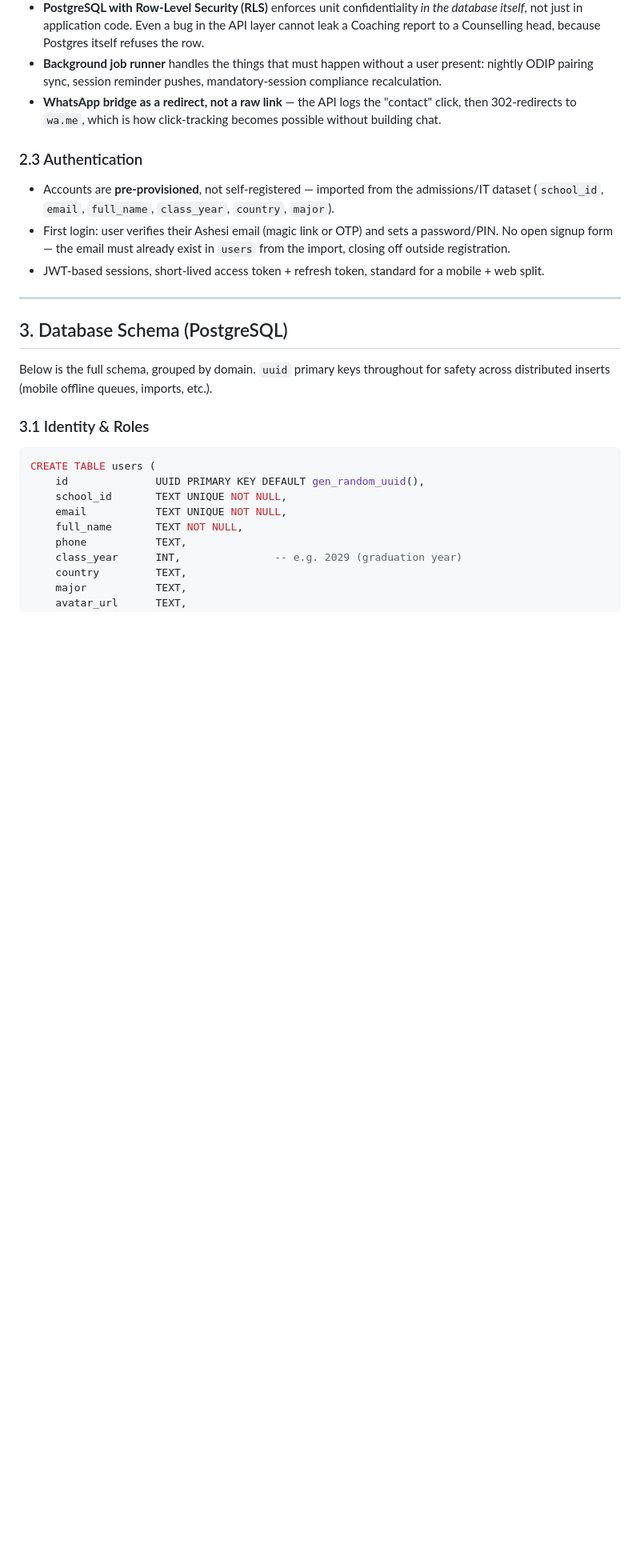
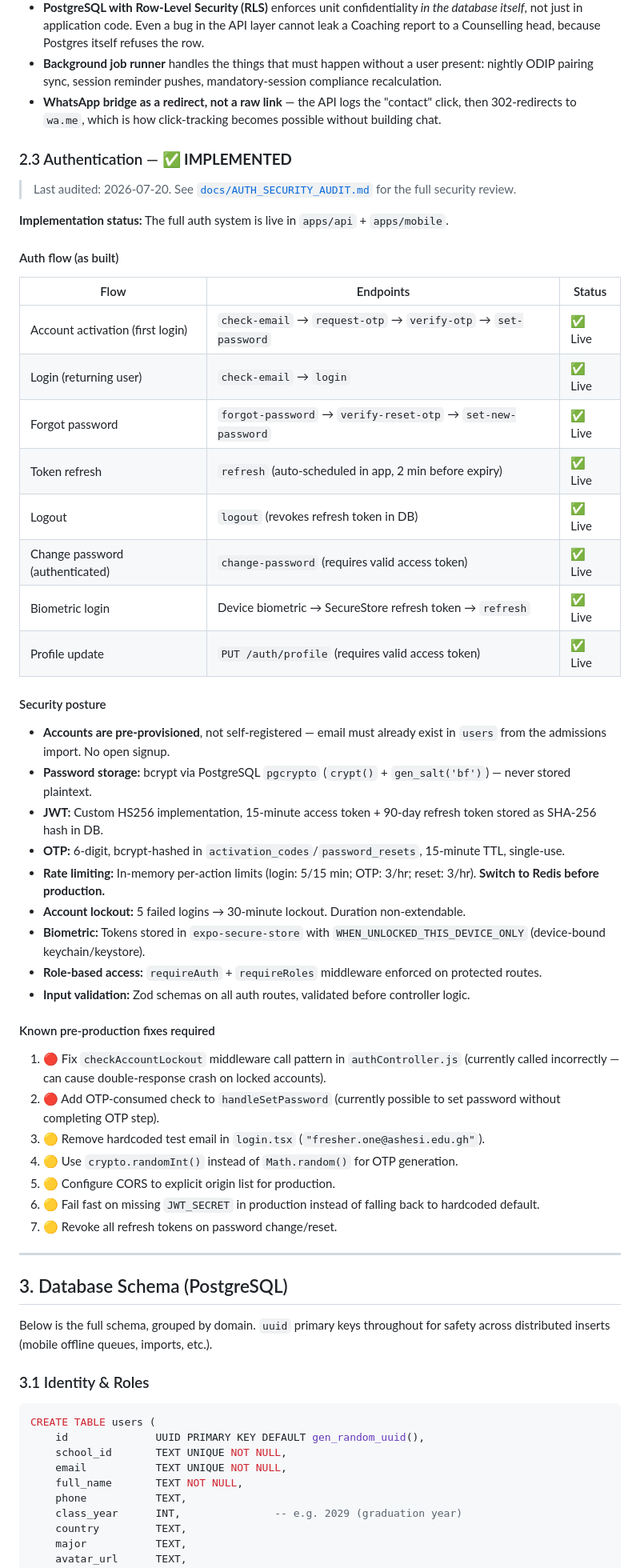
Before and after one commit to adoumouangnamouemmanuel/freshers_hub, a Markdown page: docs/Fresher_Hub_Architecture_and_Roadmap.md, the part around one of its changes. Shown at 80% size. Rendered like a GitHub page; blank space fills up the shorter version.

Commit message:
docs: update auth system implementation status
- Updated roadmap Section 2.3 to accurately reflect the live authentication flow and security posture.
- Marked Week 1 Days 1-4 as completed in the roadmap table.

```diff
--- a/docs/Fresher_Hub_Architecture_and_Roadmap.md
+++ b/docs/Fresher_Hub_Architecture_and_Roadmap.md
@@ -55,10 +55,44 @@ flowchart TB
 - **Background job runner** handles the things that must happen without a user present: nightly ODIP pairing sync, session reminder pushes, mandatory-session compliance recalculation.
 - **WhatsApp bridge as a redirect, not a raw link** — the API logs the "contact" click, then 302-redirects to `wa.me`, which is how click-tracking becomes possible without building chat.
 
-### 2.3 Authentication
-- Accounts are **pre-provisioned**, not self-registered — imported from the admissions/IT dataset (`school_id`, `email`, `full_name`, `class_year`, `country`, `major`).
-- First login: user verifies their Ashesi email (magic link or OTP) and sets a password/PIN. No open signup form — the email must already exist in `users` from the import, closing off outside registration.
-- JWT-based sessions, short-lived access token + refresh token, standard for a mobile + web split.
+### 2.3 Authentication — **✅ IMPLEMENTED**
+
+> Last audited: 2026-07-20. See [`docs/AUTH_SECURITY_AUDIT.md`](./AUTH_SECURITY_AUDIT.md) for the full security review.
+
+**Implementation status:** The full auth system is live in `apps/api` + `apps/mobile`.
+
+#### Auth flow (as built)
+
+| Flow | Endpoints | Status |
+|---|---|---|
+| Account activation (first login) | `check-email` → `request-otp` → `verify-otp` → `set-password` | ✅ Live |
+| Login (returning user) | `check-email` → `login` | ✅ Live |
+| Forgot password | `forgot-password` → `verify-reset-otp` → `set-new-password` | ✅ Live |
+| Token refresh | `refresh` (auto-scheduled in app, 2 min before expiry) | ✅ Live |
+| Logout | `logout` (revokes refresh token in DB) | ✅ Live |
+| Change password (authenticated) | `change-password` (requires valid access token) | ✅ Live |
+| Biometric login | Device biometric → SecureStore refresh token → `refresh` | ✅ Live |
+| Profile update | `PUT /auth/profile` (requires valid access token) | ✅ Live |
+
+#### Security posture
+- **Accounts are pre-provisioned**, not self-registered — email must already exist in `users` from the admissions import. No open signup.
+- **Password storage:** bcrypt via PostgreSQL `pgcrypto` (`crypt()` + `gen_salt('bf')`) — never stored plaintext.
+- **JWT:** Custom HS256 implementation, 15-minute access token + 90-day refresh token stored as SHA-256 hash in DB.
+- **OTP:** 6-digit, bcrypt-hashed in `activation_codes`/`password_resets`, 15-minute TTL, single-use.
+- **Rate limiting:** In-memory per-action limits (login: 5/15 min; OTP: 3/hr; reset: 3/hr). **Switch to Redis before production.**
+- **Account lockout:** 5 failed logins → 30-minute lockout. Duration non-extendable.
+- **Biometric:** Tokens stored in `expo-secure-store` with `WHEN_UNLOCKED_THIS_DEVICE_ONLY` (device-bound keychain/keystore).
+- **Role-based access:** `requireAuth` + `requireRoles` middleware enforced on protected routes.
+- **Input validation:** Zod schemas on all auth routes, validated before controller logic.
+
+#### Known pre-production fixes required
+1. 🔴 Fix `checkAccountLockout` middleware call pattern in `authController.js` (currently called incorrectly — can cause double-response crash on locked accounts).
+2. 🔴 Add OTP-consumed check to `handleSetPassword` (currently possible to set password without completing OTP step).
+3. 🟡 Remove hardcoded test email in `login.tsx` (`"fresher.one@ashesi.edu.gh"`).
+4. 🟡 Use `crypto.randomInt()` instead of `Math.random()` for OTP generation.
+5. 🟡 Configure CORS to explicit origin list for production.
+6. 🟡 Fail fast on missing `JWT_SECRET` in production instead of falling back to hardcoded default.
+7. 🟡 Revoke all refresh tokens on password change/reset.
 
 ---
 
```
Also changed, not shown: other parts of docs/Fresher_Hub_Architecture_and_Roadmap.md (+8 -8 lines).
